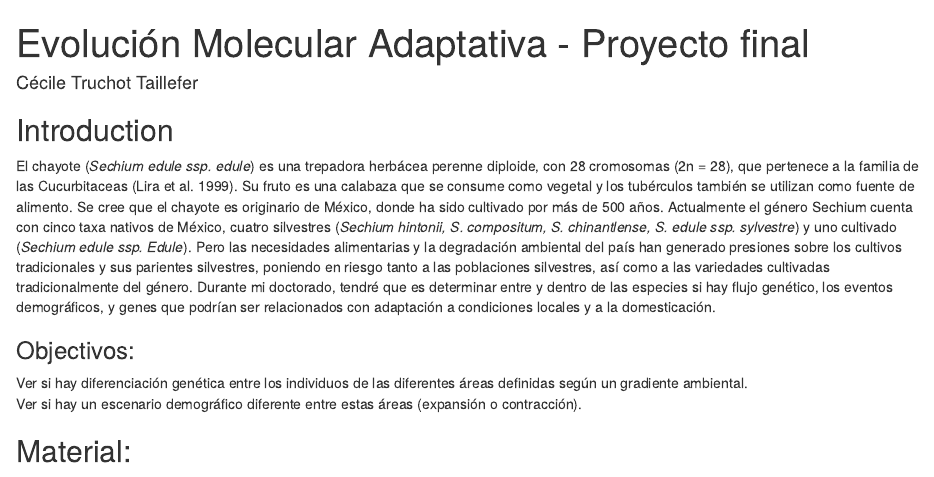
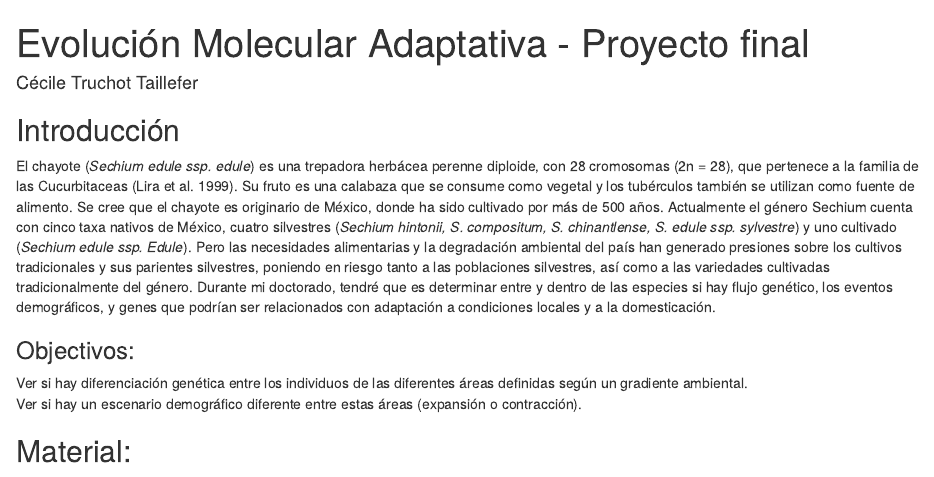
Before and after one commit to CecileTrt/GBSsechium, an R Markdown document (scripts/Resumen.Rmd): the page in a window 1100 px wide, from its top. Rendered offline with R 4.5, knitr and Pandoc, with nearby package versions; some code elsewhere in the file could not run offline.

Commit message:
Last last commit !

```diff
--- a/scripts/Resumen.Rmd
+++ b/scripts/Resumen.Rmd
@@ -6,7 +6,7 @@ output:
   html_document: default
 ---
 
-## Introduction
+## Introducción
 
 El chayote (*Sechium edule ssp. edule*) es una trepadora herbácea perenne diploide, con 28 cromosomas (2n = 28), que pertenece a la familia de las Cucurbitaceas (Lira et al. 1999). Su fruto es una calabaza que se consume como vegetal y los tubérculos también se utilizan como fuente de alimento. Se cree que el chayote es originario de México, donde ha sido cultivado por más de 500 años. Actualmente el género Sechium cuenta con cinco taxa nativos de México, cuatro silvestres (*Sechium hintonii, S. compositum, S. chinantlense, S. edule ssp. sylvestre*) y uno cultivado (*Sechium edule ssp. Edule*).
 Pero las necesidades alimentarias y la degradación ambiental del país han generado presiones sobre los cultivos tradicionales y sus parientes silvestres, poniendo en riesgo tanto a las poblaciones silvestres, así como a las variedades cultivadas tradicionalmente del género.
```
Also changed, not shown: scripts/Resumen - Proyecto final - Cecile Truchot Taillefer.pdf, 2 other files.
